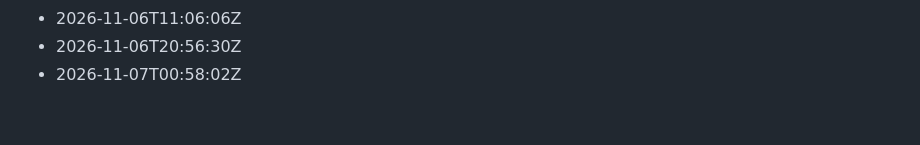
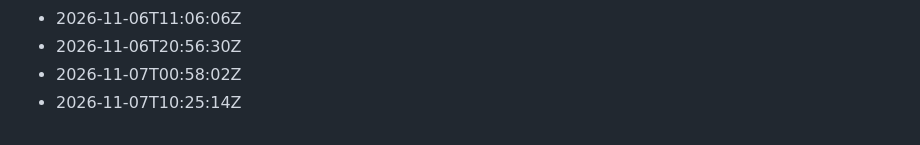
Before and after one commit to Gabzkk/Gabzii, a Markdown page: activity/daily-commits.md, the part around the change. Rendered like a GitHub page.

Commit message:
chore: record daily activity for 2026-11-07

```diff
--- a/activity/daily-commits.md
+++ b/activity/daily-commits.md
@@ -250,3 +250,4 @@
 - 2026-11-06T11:06:06Z
 - 2026-11-06T20:56:30Z
 - 2026-11-07T00:58:02Z
+- 2026-11-07T10:25:14Z
```
